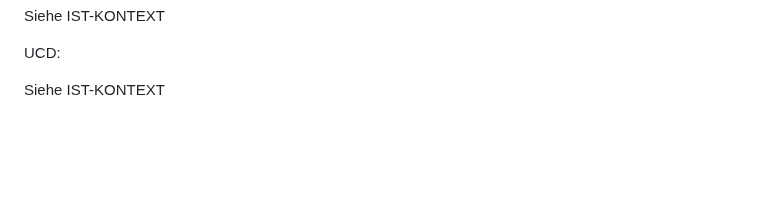
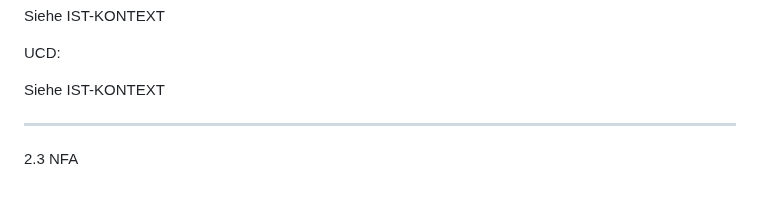
Before and after one commit to 25-26-dritte-Klassen-PRE-SYP/repo4copilot-test-team-die-multikulties, a Markdown page: docs/Product_Goal.md, the part around the change. Drawn GitHub-style; blank space fills up the shorter version.

```diff
--- a/docs/Product_Goal.md
+++ b/docs/Product_Goal.md
@@ -68,3 +68,7 @@ Siehe IST-KONTEXT
 UCD:
 
 Siehe IST-KONTEXT
+
+-----------------------------------------------------------------------------------------------------------------------------------------------------------------------------------------------------------------------
+
+2.3 NFA
```
